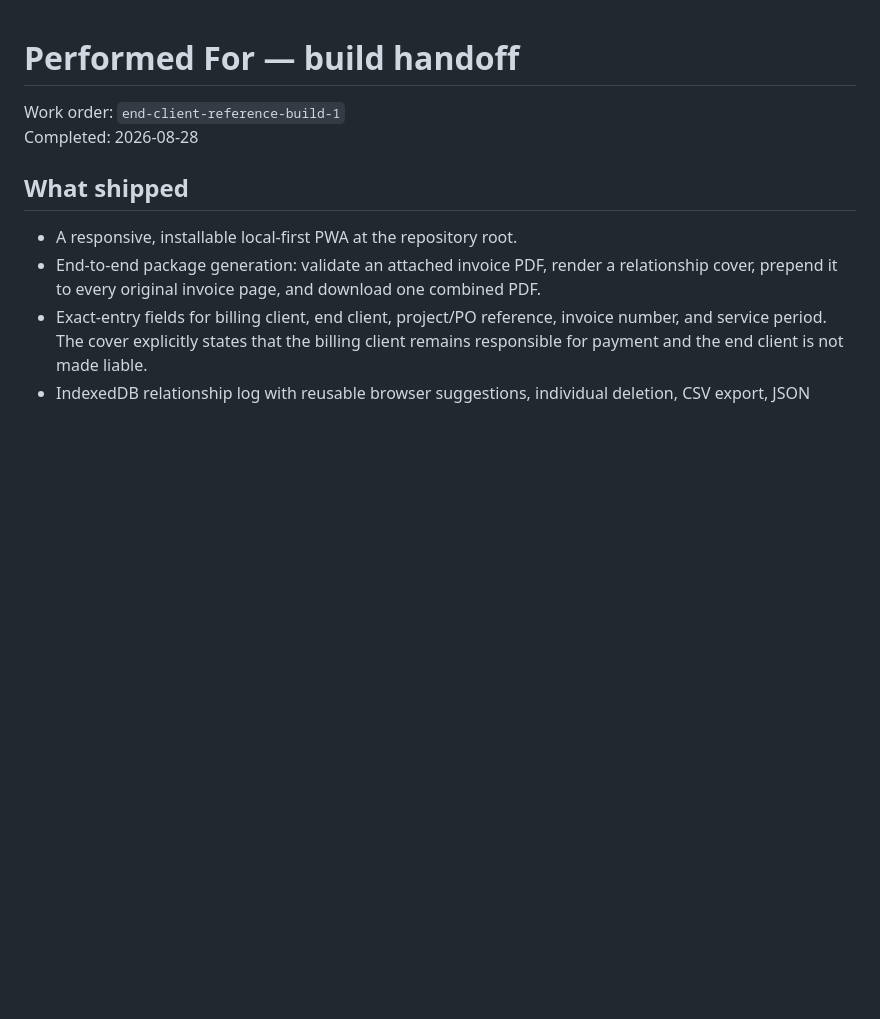
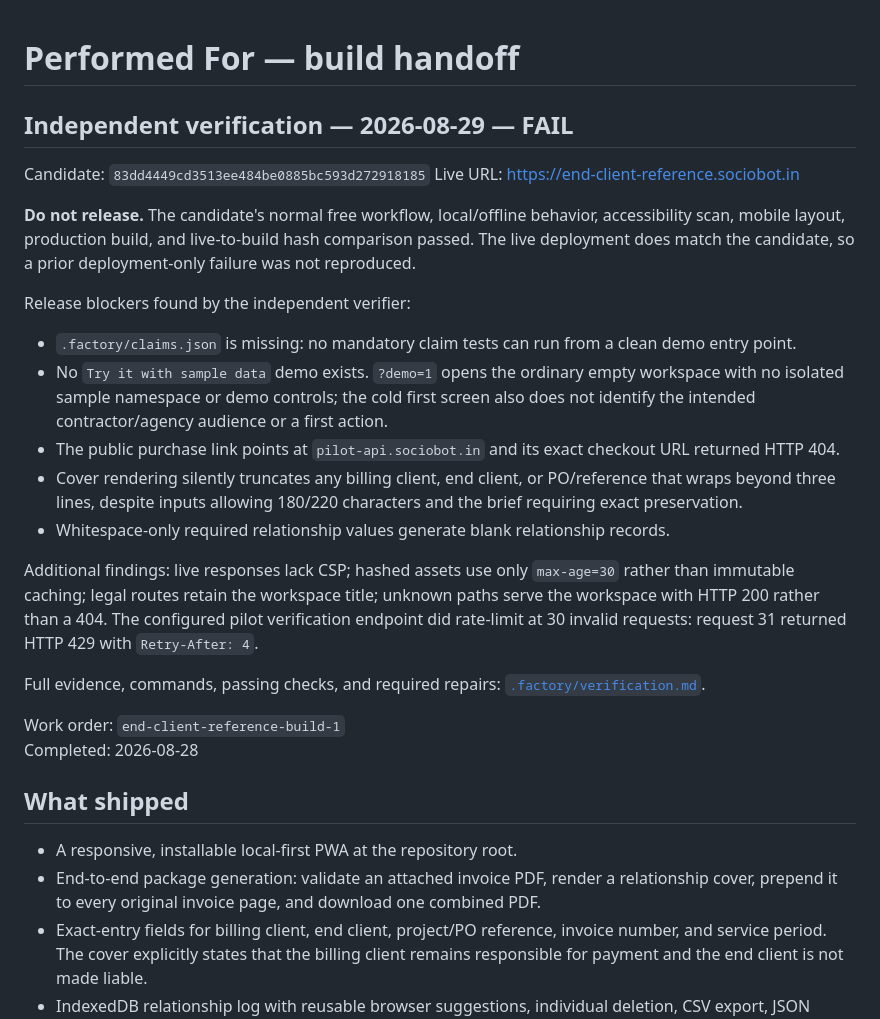
Before and after one commit to B-Divyesh/sf-end-client-reference, a Markdown page: .factory/handoff.md, the part around the change. GitHub-like rendering; blank space fills up the shorter version.

Commit message:
docs: add independent verification report

```diff
--- a/.factory/handoff.md
+++ b/.factory/handoff.md
@@ -1,4 +1,23 @@
 # Performed For — build handoff
+
+## Independent verification — 2026-08-29 — FAIL
+
+Candidate: `83dd4449cd3513ee484be0885bc593d272918185`
+Live URL: <https://end-client-reference.sociobot.in>
+
+**Do not release.** The candidate's normal free workflow, local/offline behavior, accessibility scan, mobile layout, production build, and live-to-build hash comparison passed. The live deployment does match the candidate, so a prior deployment-only failure was not reproduced.
+
+Release blockers found by the independent verifier:
+
+- `.factory/claims.json` is missing: no mandatory claim tests can run from a clean demo entry point.
+- No `Try it with sample data` demo exists. `?demo=1` opens the ordinary empty workspace with no isolated sample namespace or demo controls; the cold first screen also does not identify the intended contractor/agency audience or a first action.
+- The public purchase link points at `pilot-api.sociobot.in` and its exact checkout URL returned HTTP 404.
+- Cover rendering silently truncates any billing client, end client, or PO/reference that wraps beyond three lines, despite inputs allowing 180/220 characters and the brief requiring exact preservation.
+- Whitespace-only required relationship values generate blank relationship records.
+
+Additional findings: live responses lack CSP; hashed assets use only `max-age=30` rather than immutable caching; legal routes retain the workspace title; unknown paths serve the workspace with HTTP 200 rather than a 404. The configured pilot verification endpoint did rate-limit at 30 invalid requests: request 31 returned HTTP 429 with `Retry-After: 4`.
+
+Full evidence, commands, passing checks, and required repairs: [`.factory/verification.md`](verification.md).
 
 Work order: `end-client-reference-build-1`
 Completed: 2026-08-28
```
Also changed, not shown: .factory/verification.md (added, +74 -0 lines).
